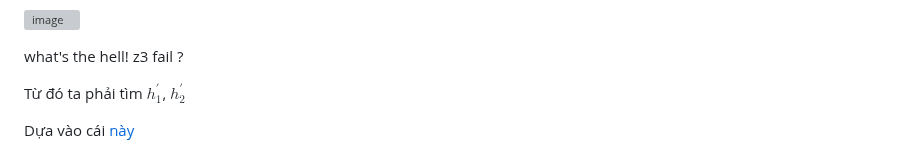
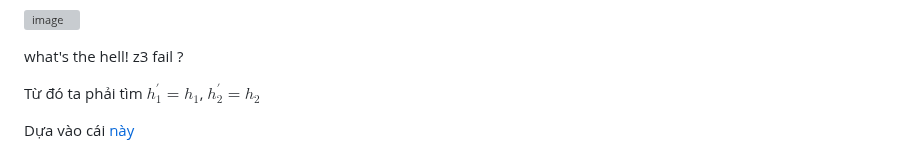
Before and after one commit to MinhFanBoy/CTF, a Markdown page: WU CTF/HTB_Apocalypse_2024.md, the part around one of its changes. GitHub-like rendering; grey boxes are pictures that could not be loaded.

```diff
--- a/WU CTF/HTB_Apocalypse_2024.md
+++ b/WU CTF/HTB_Apocalypse_2024.md
@@ -1171,7 +1171,9 @@ Tổng quát $H = h_1 || h_2$ và $M = m_1 || m_2$ và $h_1 = R(x, r_1) \oplus R
 
 what's the hell! z3 fail ?
 
-Từ đó ta phải tìm $h_1^{'}$, $h_2^{'}$
+Từ đó ta phải tìm $h_1^{'} = h_1$, $h_2^{'} = h_2$
+
+
 
 Dựa vào cái [này](https://crypto.stackexchange.com/questions/107005/a-problem-related-to-two-bitwise-sums-of-rotations-of-two-different-bitstrings)
 
```
Also changed, not shown: other parts of WU CTF/HTB_Apocalypse_2024.md (+144 -1 lines).
